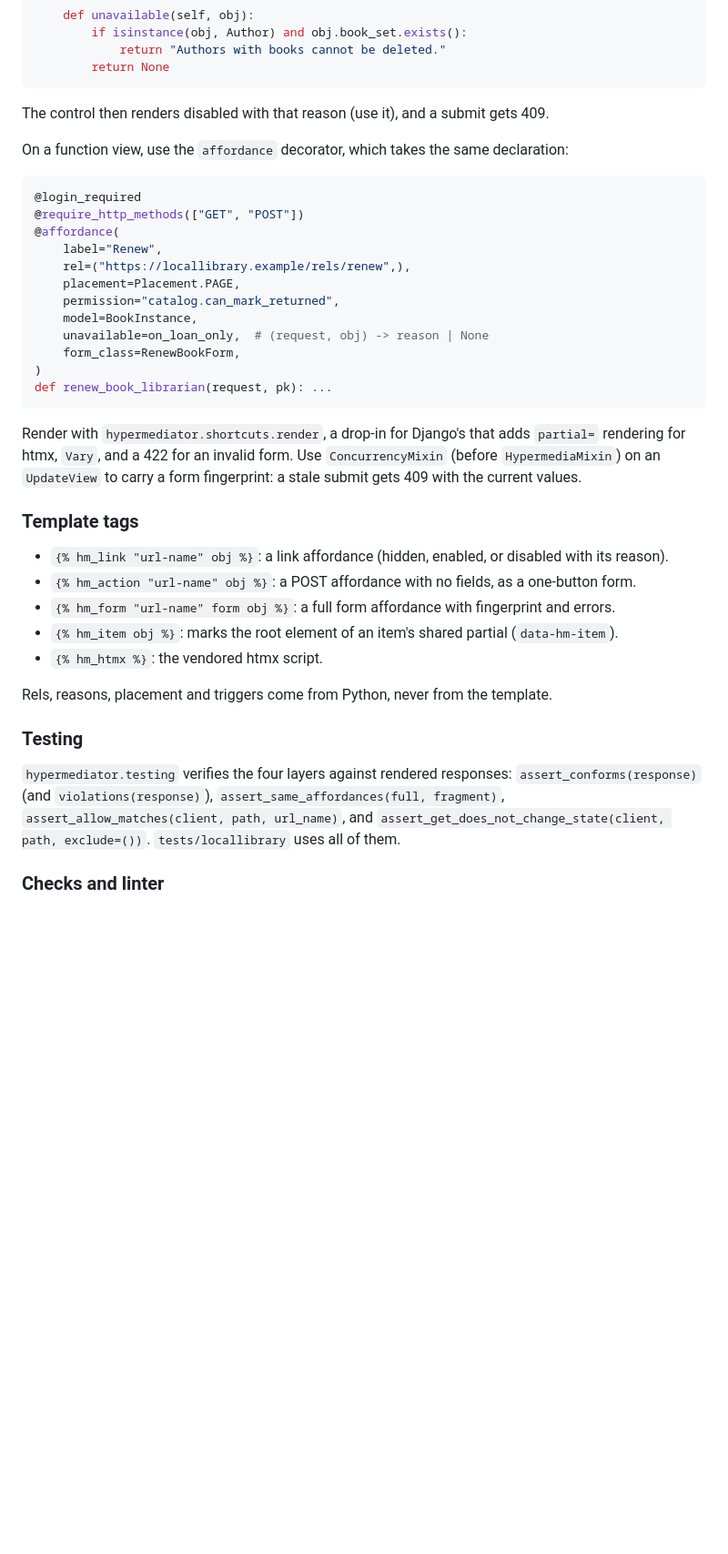
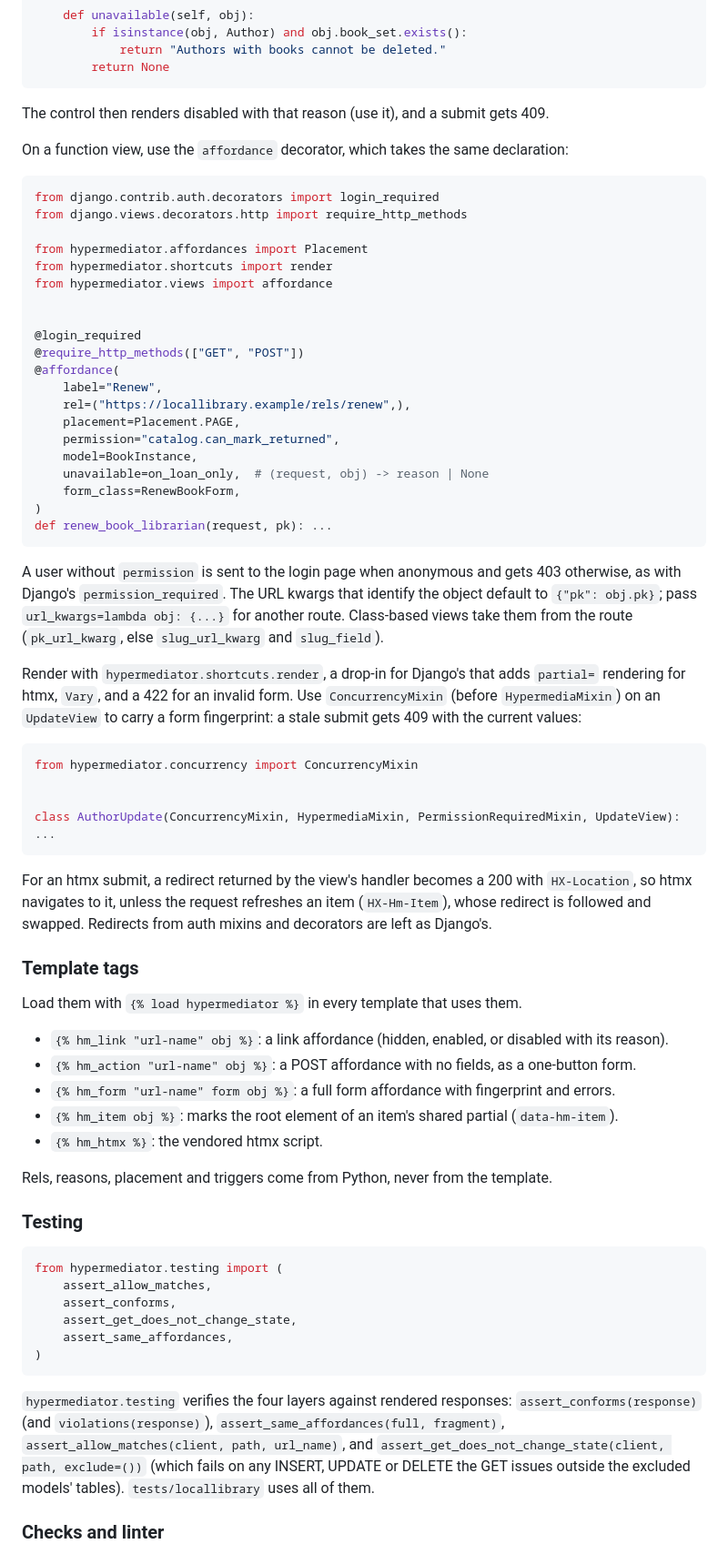
Before and after one commit to empiricalthought/hypermediator, a Markdown page: README.md, the part around one of its changes. Shown at 91% size. GitHub-like rendering; blank space fills up the shorter version.

````diff
--- a/README.md
+++ b/README.md
@@ -46,6 +80,14 @@ The control then renders disabled with that reason (use it), and a submit gets 4
 On a function view, use the `affordance` decorator, which takes the same declaration:
 
 ```python
+from django.contrib.auth.decorators import login_required
+from django.views.decorators.http import require_http_methods
+
+from hypermediator.affordances import Placement
+from hypermediator.shortcuts import render
+from hypermediator.views import affordance
+
+
 @login_required
 @require_http_methods(["GET", "POST"])
 @affordance(
@@ -60,12 +102,30 @@ On a function view, use the `affordance` decorator, which takes the same declara
 def renew_book_librarian(request, pk): ...
 ```
 
+A user without `permission` is sent to the login page when anonymous and gets 403 otherwise, as
+with Django's `permission_required`. The URL kwargs that identify the object default to
+`{"pk": obj.pk}`; pass `url_kwargs=lambda obj: {...}` for another route. Class-based views take
+them from the route (`pk_url_kwarg`, else `slug_url_kwarg` and `slug_field`).
+
 Render with `hypermediator.shortcuts.render`, a drop-in for Django's that adds `partial=`
 rendering for htmx, `Vary`, and a 422 for an invalid form. Use `ConcurrencyMixin` (before
 `HypermediaMixin`) on an `UpdateView` to carry a form fingerprint: a stale submit gets 409 with
-the current values.
+the current values:
+
+```python
+from hypermediator.concurrency import ConcurrencyMixin
+
+
+class AuthorUpdate(ConcurrencyMixin, HypermediaMixin, PermissionRequiredMixin, UpdateView): ...
+```
+
+For an htmx submit, a redirect returned by the view's handler becomes a 200 with `HX-Location`,
+so htmx navigates to it, unless the request refreshes an item (`HX-Hm-Item`), whose redirect is
+followed and swapped. Redirects from auth mixins and decorators are left as Django's.
 
 ### Template tags
+
+Load them with `{% load hypermediator %}` in every template that uses them.
 
 - `{% hm_link "url-name" obj %}`: a link affordance (hidden, enabled, or disabled with its reason).
 - `{% hm_action "url-name" obj %}`: a POST affordance with no fields, as a one-button form.
@@ -77,10 +137,21 @@ Rels, reasons, placement and triggers come from Python, never from the template.
 
 ### Testing
 
+```python
+from hypermediator.testing import (
+    assert_allow_matches,
+    assert_conforms,
+    assert_get_does_not_change_state,
+    assert_same_affordances,
+)
+```
+
 `hypermediator.testing` verifies the four layers against rendered responses:
 `assert_conforms(response)` (and `violations(response)`), `assert_same_affordances(full, fragment)`,
 `assert_allow_matches(client, path, url_name)`, and
-`assert_get_does_not_change_state(client, path, exclude=())`. `tests/locallibrary` uses all of them.
+`assert_get_does_not_change_state(client, path, exclude=())` (which fails on any INSERT, UPDATE
+or DELETE the GET issues outside the excluded models' tables). `tests/locallibrary` uses all of
+them.
 
 ### Checks and linter
 
````
Also changed, not shown: other parts of README.md (+42 -5 lines).
